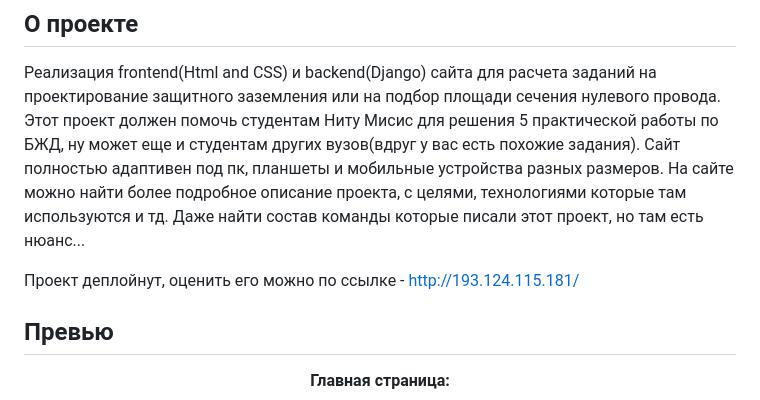
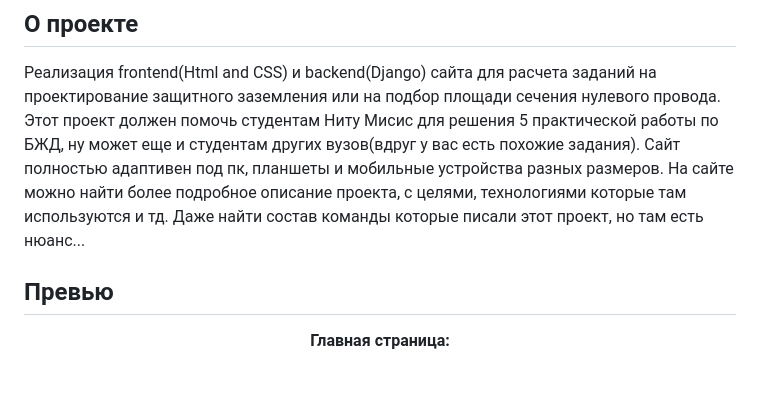
Before and after one commit to Friztutu/-physical-chemistry-misis, a Markdown page: README.md, the part around the change. Rendered like a GitHub page; blank space fills up the shorter version.

```diff
--- a/README.md
+++ b/README.md
@@ -13,8 +13,6 @@
 
 Реализация frontend(Html and CSS) и backend(Django) сайта для расчета заданий на проектирование защитного заземления или на подбор площади сечения нулевого провода. Этот проект должен помочь студентам Ниту Мисис
 для решения 5 практической работы по БЖД, ну может еще и студентам других вузов(вдруг у вас есть похожие задания). Сайт полностью адаптивен под пк, планшеты и мобильные устройства разных размеров. На сайте можно найти более подробное описание проекта, с целями, технологиями которые там используются и тд. Даже найти состав команды которые писали этот проект, но там есть нюанс...
-
-Проект деплойнут, оценить его можно по ссылке - http://193.124.115.181/
 
 ## Превью
 <p align="center"><b>Главная страница:</b></p>
```
